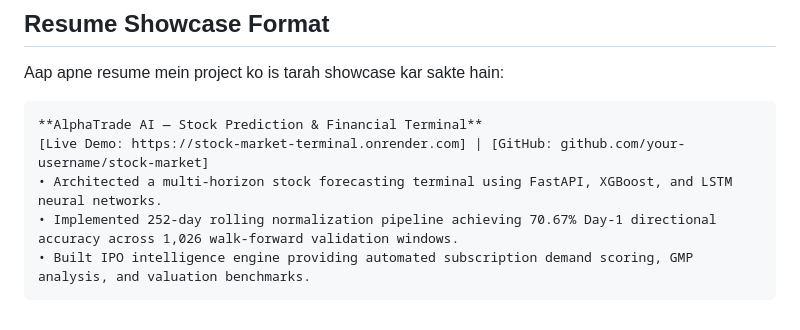
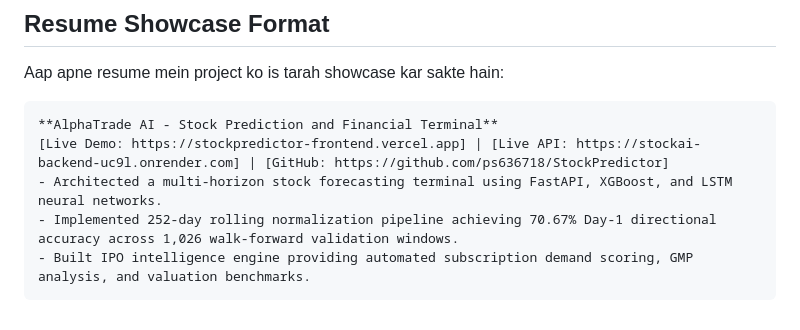
Before and after one commit to ps636718/StockPredictor, a Markdown page: DEPLOYMENT_GUIDE.md, the part around the change. Drawn GitHub-style.

````diff
--- a/DEPLOYMENT_GUIDE.md
+++ b/DEPLOYMENT_GUIDE.md
@@ -101,9 +101,9 @@ Isko solve karne ke liye **cron-job.org** (Free) use karein:
 Aap apne resume mein project ko is tarah showcase kar sakte hain:
 
 ```markdown
-**AlphaTrade AI — Stock Prediction & Financial Terminal**
-[Live Demo: https://stock-market-terminal.onrender.com] | [GitHub: github.com/your-username/stock-market]
-• Architected a multi-horizon stock forecasting terminal using FastAPI, XGBoost, and LSTM neural networks.
-• Implemented 252-day rolling normalization pipeline achieving 70.67% Day-1 directional accuracy across 1,026 walk-forward validation windows.
-• Built IPO intelligence engine providing automated subscription demand scoring, GMP analysis, and valuation benchmarks.
+**AlphaTrade AI - Stock Prediction and Financial Terminal**
+[Live Demo: https://stockpredictor-frontend.vercel.app] | [Live API: https://stockai-backend-uc9l.onrender.com] | [GitHub: https://github.com/ps636718/StockPredictor]
+- Architected a multi-horizon stock forecasting terminal using FastAPI, XGBoost, and LSTM neural networks.
+- Implemented 252-day rolling normalization pipeline achieving 70.67% Day-1 directional accuracy across 1,026 walk-forward validation windows.
+- Built IPO intelligence engine providing automated subscription demand scoring, GMP analysis, and valuation benchmarks.
 ```
````
Also changed, not shown: README.md (+24 -25 lines).
